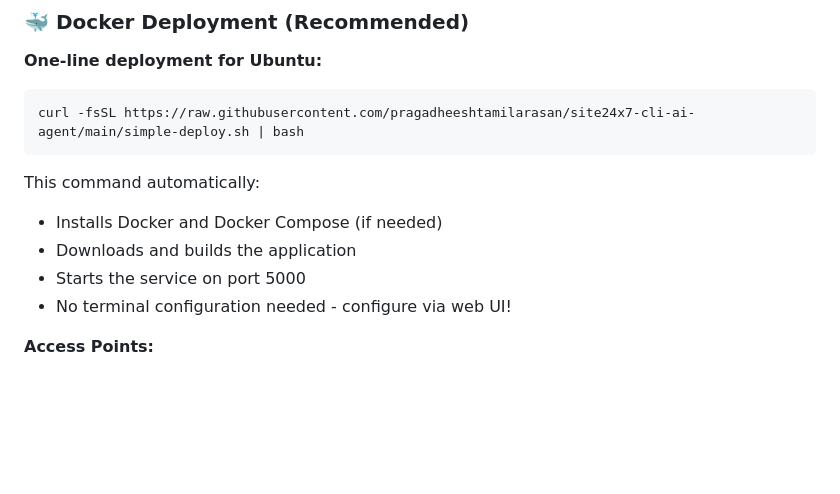
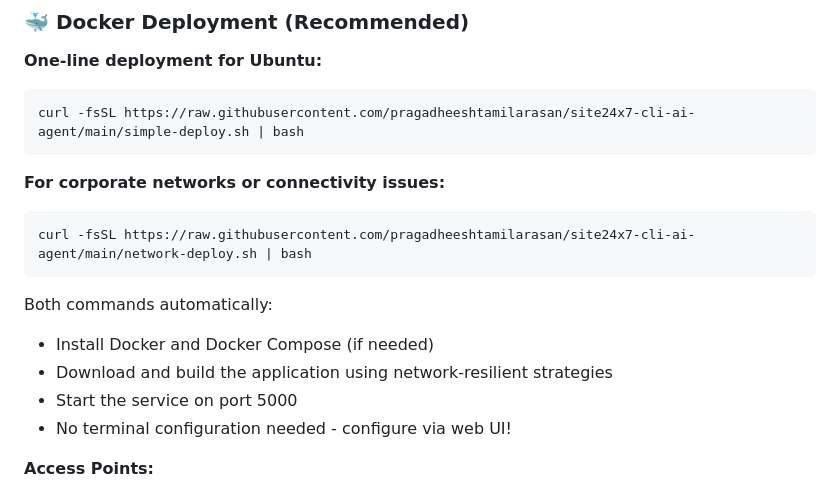
Before and after one commit to pragadheeshtamilarasan/site24x7-cli-ai-agent, a Markdown page: README.md, the part around the change. Rendered like a GitHub page; blank space fills up the shorter version.

````diff
--- a/README.md
+++ b/README.md
@@ -11,10 +11,15 @@ An autonomous AI-powered system that scrapes Site24x7 API documentation, generat
 curl -fsSL https://raw.githubusercontent.com/pragadheeshtamilarasan/site24x7-cli-ai-agent/main/simple-deploy.sh | bash
 ```
 
-This command automatically:
-- Installs Docker and Docker Compose (if needed)
-- Downloads and builds the application
-- Starts the service on port 5000
+**For corporate networks or connectivity issues:**
+```bash
+curl -fsSL https://raw.githubusercontent.com/pragadheeshtamilarasan/site24x7-cli-ai-agent/main/network-deploy.sh | bash
+```
+
+Both commands automatically:
+- Install Docker and Docker Compose (if needed)
+- Download and build the application using network-resilient strategies
+- Start the service on port 5000
 - No terminal configuration needed - configure via web UI!
 
 **Access Points:**
````
